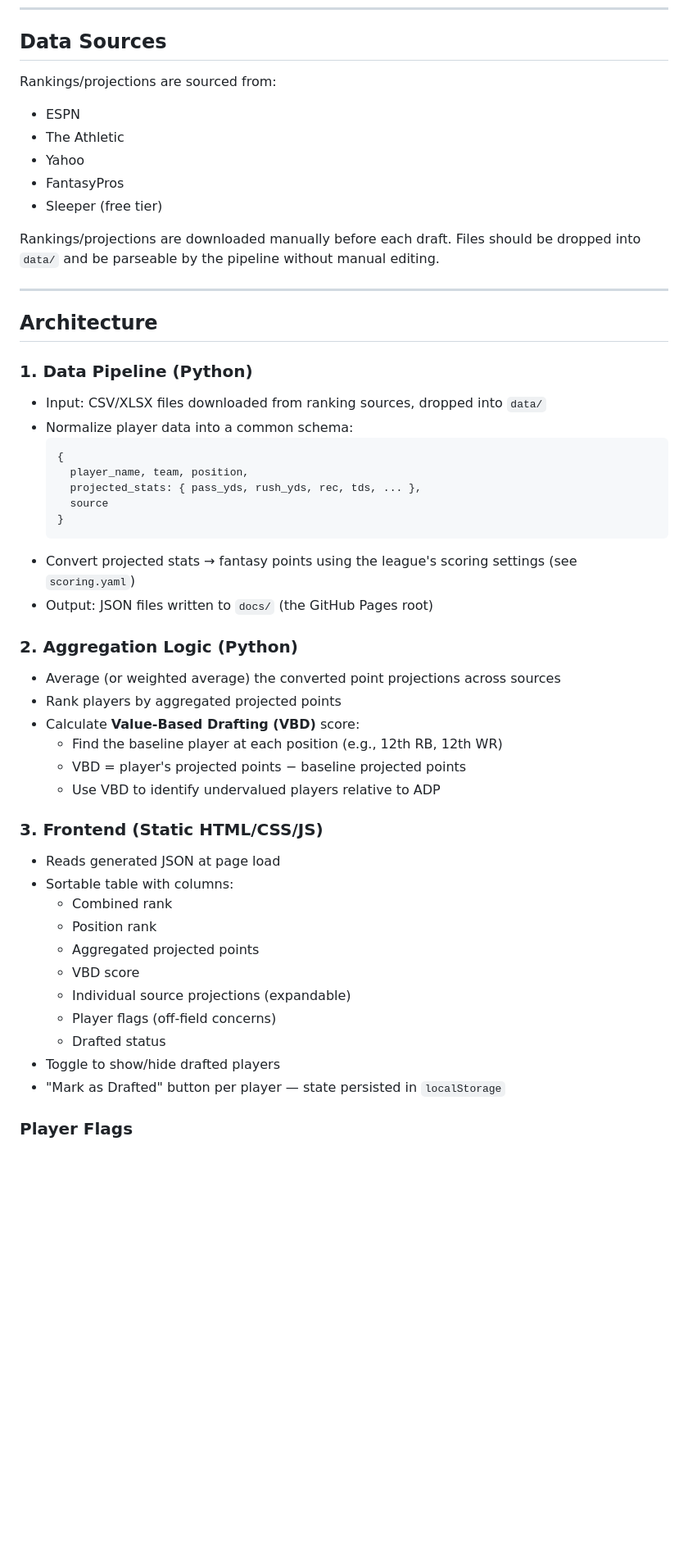
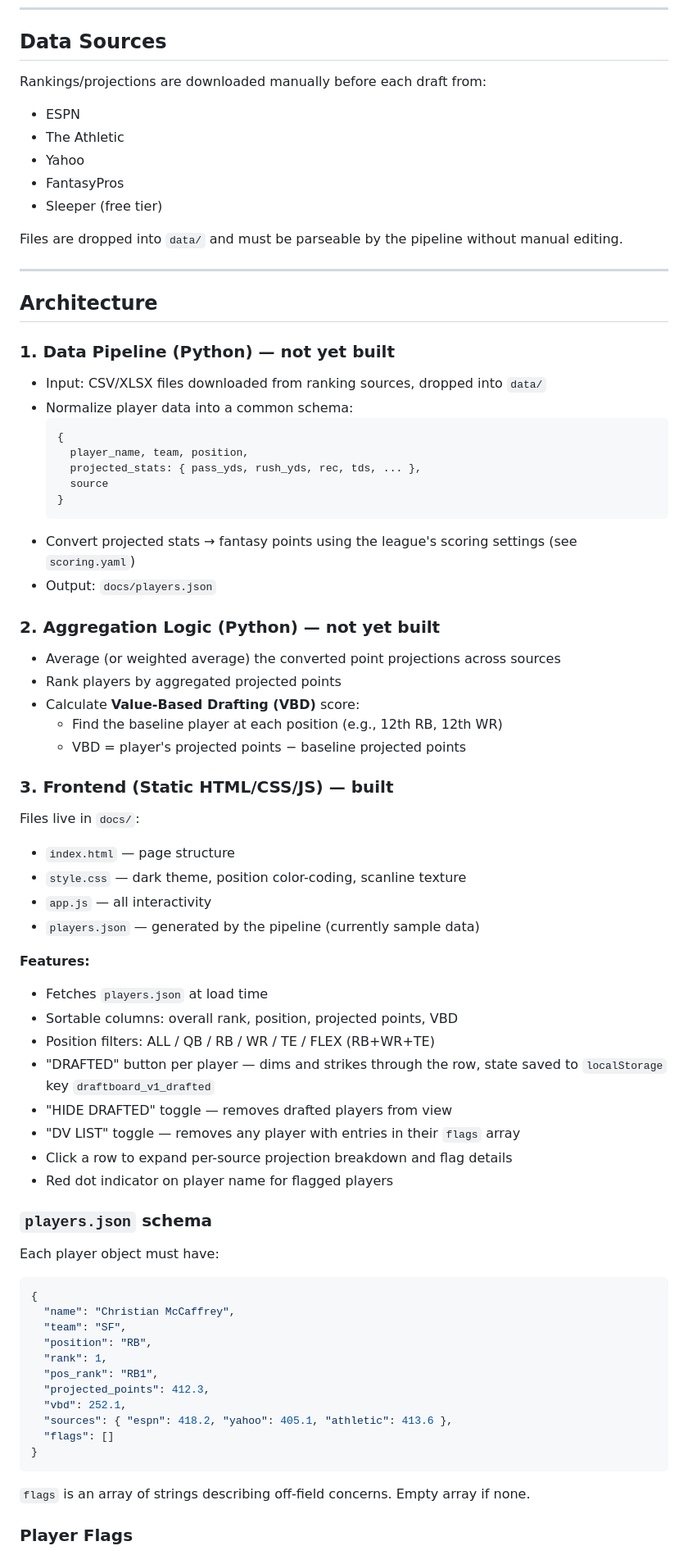
Before and after one commit to stephenzott/fantasy_football_draft, a Markdown page: CLAUDE.md, the part around one of its changes. Shown at 82% size. GitHub-like rendering; blank space fills up the shorter version.

````diff
--- a/CLAUDE.md
+++ b/CLAUDE.md
@@ -21,20 +21,20 @@ The board also surfaces player flags — concerns like domestic violence arrests
 
 ## Data Sources
 
-Rankings/projections are sourced from:
+Rankings/projections are downloaded manually before each draft from:
 - ESPN
 - The Athletic
 - Yahoo
 - FantasyPros
 - Sleeper (free tier)
 
-Rankings/projections are downloaded manually before each draft. Files should be dropped into `data/` and be parseable by the pipeline without manual editing.
+Files are dropped into `data/` and must be parseable by the pipeline without manual editing.
 
 ---
 
 ## Architecture
 
-### 1. Data Pipeline (Python)
+### 1. Data Pipeline (Python) — not yet built
 - Input: CSV/XLSX files downloaded from ranking sources, dropped into `data/`
 - Normalize player data into a common schema:
   ```
@@ -45,27 +45,47 @@ Rankings/projections are downloaded manually before each draft. Files should be
   }
   ```
 - Convert projected stats → fantasy points using the league's scoring settings (see `scoring.yaml`)
-- Output: JSON files written to `docs/` (the GitHub Pages root)
+- Output: `docs/players.json`
 
-### 2. Aggregation Logic (Python)
+### 2. Aggregation Logic (Python) — not yet built
 - Average (or weighted average) the converted point projections across sources
 - Rank players by aggregated projected points
 - Calculate **Value-Based Drafting (VBD)** score:
   - Find the baseline player at each position (e.g., 12th RB, 12th WR)
   - VBD = player's projected points − baseline projected points
-  - Use VBD to identify undervalued players relative to ADP
 
-### 3. Frontend (Static HTML/CSS/JS)
-- Reads generated JSON at page load
-- Sortable table with columns:
-  - Combined rank
-  - Position rank
-  - Aggregated projected points
-  - VBD score
-  - Individual source projections (expandable)
-  - Player flags (off-field concerns)
-  - Drafted status
-- Toggle to show/hide drafted players
-- "Mark as Drafted" button per player — state persisted in `localStorage`
+### 3. Frontend (Static HTML/CSS/JS) — built
+Files live in `docs/`:
+- `index.html` — page structure
+- `style.css` — dark theme, position color-coding, scanline texture
+- `app.js` — all interactivity
+- `players.json` — generated by the pipeline (currently sample data)
+
+**Features:**
+- Fetches `players.json` at load time
+- Sortable columns: overall rank, position, projected points, VBD
+- Position filters: ALL / QB / RB / WR / TE / FLEX (RB+WR+TE)
+- "DRAFTED" button per player — dims and strikes through the row, state saved to `localStorage` key `draftboard_v1_drafted`
+- "HIDE DRAFTED" toggle — removes drafted players from view
+- "DV LIST" toggle — removes any player with entries in their `flags` array
+- Click a row to expand per-source projection breakdown and flag details
+- Red dot indicator on player name for flagged players
+
+### `players.json` schema
+Each player object must have:
+```json
+{
+  "name": "Christian McCaffrey",
+  "team": "SF",
+  "position": "RB",
+  "rank": 1,
+  "pos_rank": "RB1",
+  "projected_points": 412.3,
+  "vbd": 252.1,
+  "sources": { "espn": 418.2, "yahoo": 405.1, "athletic": 413.6 },
+  "flags": []
+}
+```
+`flags` is an array of strings describing off-field concerns. Empty array if none.
 
 ### Player Flags
````
Also changed, not shown: other parts of CLAUDE.md (+19 -20 lines).
